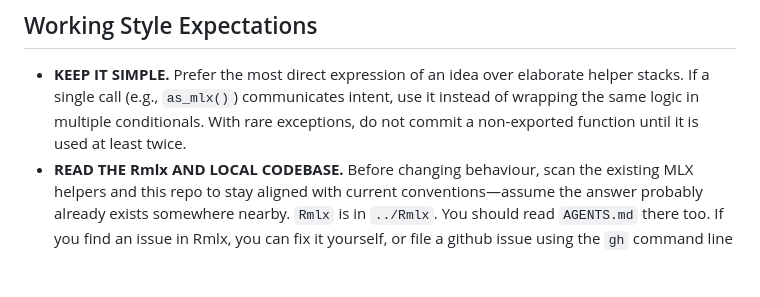
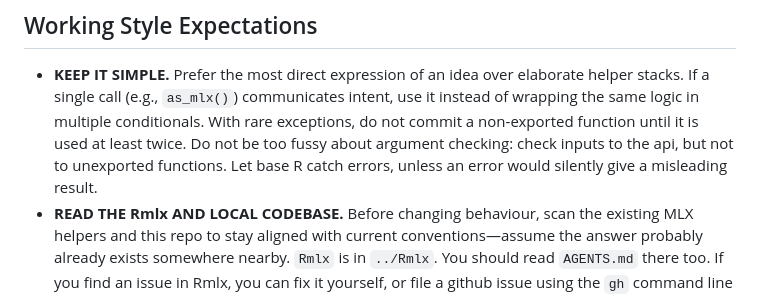
Before and after one commit to hughjonesd/RmlxStats, a Markdown page: AGENTS.md, the part around the change. GitHub-like rendering; blank space fills up the shorter version.

Commit message:
Improve AGENTS.md

```diff
--- a/AGENTS.md
+++ b/AGENTS.md
@@ -39,7 +39,9 @@ This project builds on the `Rmlx` GPU math package to expose statistical workflo
 - **KEEP IT SIMPLE.** Prefer the most direct expression of an idea over elaborate helper
   stacks. If a single call (e.g., `as_mlx()`) communicates intent, use it instead of
   wrapping the same logic in multiple conditionals. With rare exceptions, do not commit
-  a non-exported function until it is used at least twice.
+  a non-exported function until it is used at least twice. Do not be too fussy about
+  argument checking: check inputs to the api, but not to unexported functions. Let
+  base R catch errors, unless an error would silently give a misleading result.
 - **READ THE Rmlx AND LOCAL CODEBASE.** Before changing behaviour, scan the existing MLX
   helpers and this repo to stay aligned with current conventions—assume the answer
   probably already exists somewhere nearby. `Rmlx` is in `../Rmlx`. You should read
```
